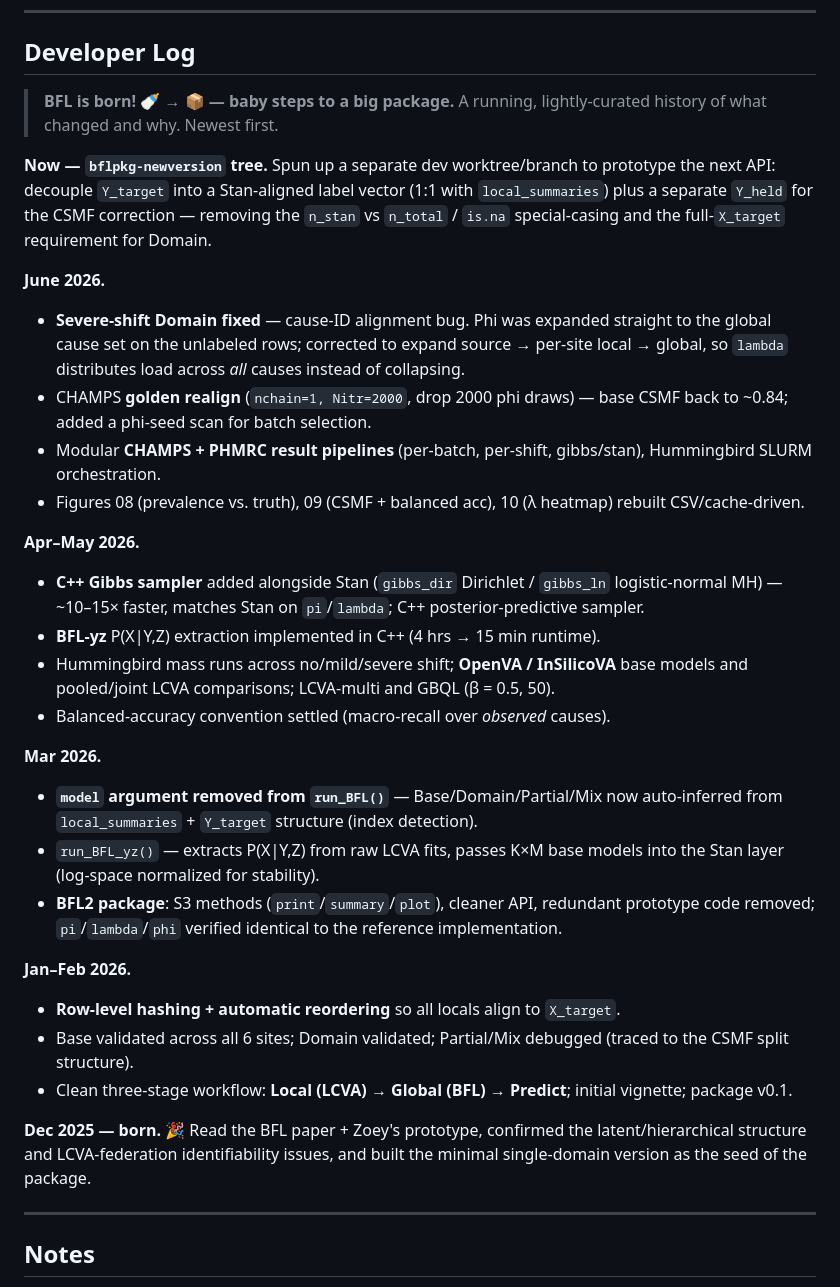
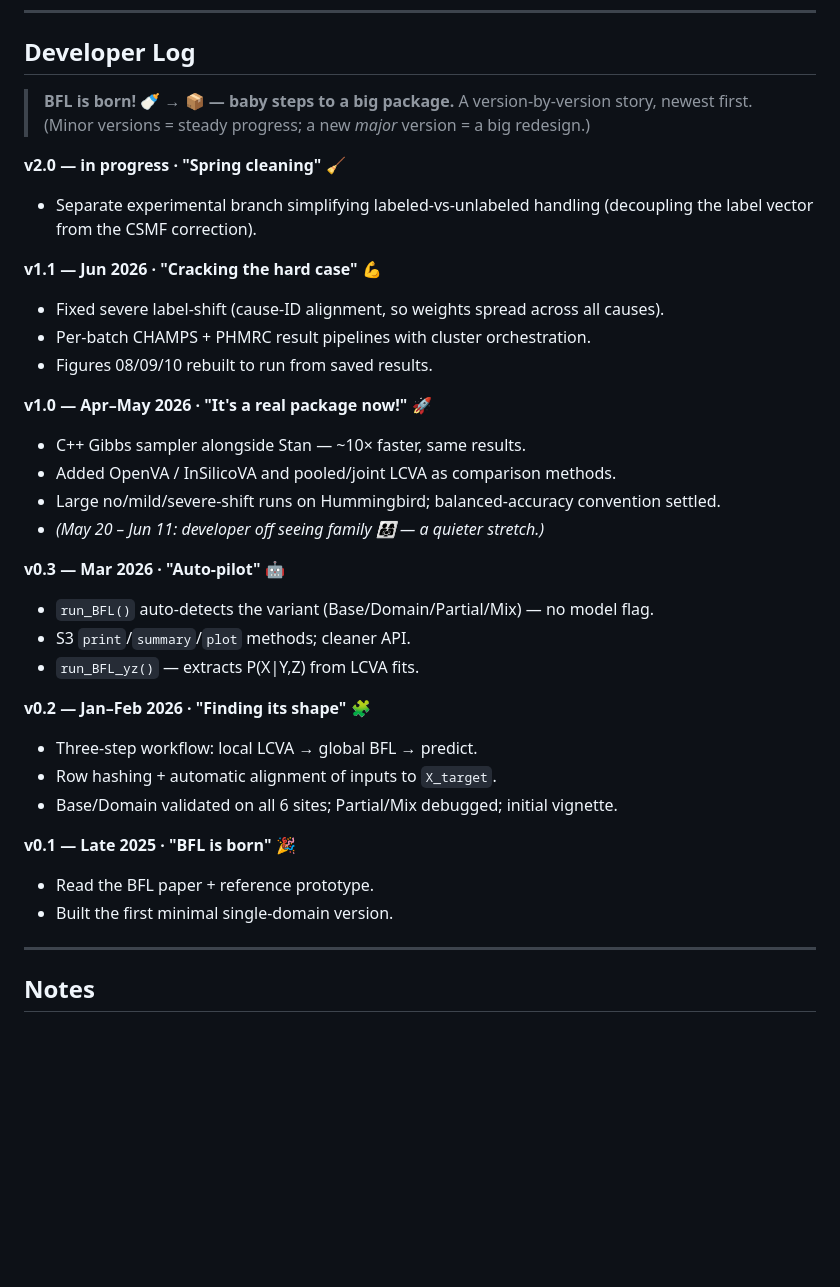
Before and after one commit to alphro/BFL, a Markdown page: README.md, the part around the change. Rendered like a GitHub page; blank space fills up the shorter version.

Commit message:
docs: versioned Developer Log with concise bullets

```diff
--- a/README.md
+++ b/README.md
@@ -194,33 +194,35 @@ An object of class `"BFL"`:
 
 ## Developer Log
 
-> **BFL is born! 🍼 → 📦 — baby steps to a big package.** A running, lightly-curated history of what changed and why. Newest first.
+> **BFL is born! 🍼 → 📦 — baby steps to a big package.** A version-by-version story, newest first. (Minor versions = steady progress; a new *major* version = a big redesign.)
 
-**Now — `bflpkg-newversion` tree.** Spun up a separate dev worktree/branch to prototype the next API: decouple `Y_target` into a Stan-aligned label vector (1:1 with `local_summaries`) plus a separate `Y_held` for the CSMF correction — removing the `n_stan` vs `n_total` / `is.na` special-casing and the full-`X_target` requirement for Domain.
+**v2.0 — in progress · "Spring cleaning" 🧹**
+- Separate experimental branch simplifying labeled-vs-unlabeled handling (decoupling the label vector from the CSMF correction).
 
-**June 2026.**
-- **Severe-shift Domain fixed** — cause-ID alignment bug. Phi was expanded straight to the global cause set on the unlabeled rows; corrected to expand source → per-site local → global, so `lambda` distributes load across *all* causes instead of collapsing.
-- CHAMPS **golden realign** (`nchain=1, Nitr=2000`, drop 2000 phi draws) — base CSMF back to ~0.84; added a phi-seed scan for batch selection.
-- Modular **CHAMPS + PHMRC result pipelines** (per-batch, per-shift, gibbs/stan), Hummingbird SLURM orchestration.
-- Figures 08 (prevalence vs. truth), 09 (CSMF + balanced acc), 10 (λ heatmap) rebuilt CSV/cache-driven.
+**v1.1 — Jun 2026 · "Cracking the hard case" 💪**
+- Fixed severe label-shift (cause-ID alignment, so weights spread across all causes).
+- Per-batch CHAMPS + PHMRC result pipelines with cluster orchestration.
+- Figures 08/09/10 rebuilt to run from saved results.
 
-**Apr–May 2026.**
-- **C++ Gibbs sampler** added alongside Stan (`gibbs_dir` Dirichlet / `gibbs_ln` logistic-normal MH) — ~10–15× faster, matches Stan on `pi`/`lambda`; C++ posterior-predictive sampler.
-- **BFL-yz** P(X|Y,Z) extraction implemented in C++ (4 hrs → 15 min runtime).
-- Hummingbird mass runs across no/mild/severe shift; **OpenVA / InSilicoVA** base models and pooled/joint LCVA comparisons; LCVA-multi and GBQL (β = 0.5, 50).
-- Balanced-accuracy convention settled (macro-recall over *observed* causes).
+**v1.0 — Apr–May 2026 · "It's a real package now!" 🚀**
+- C++ Gibbs sampler alongside Stan — ~10× faster, same results.
+- Added OpenVA / InSilicoVA and pooled/joint LCVA as comparison methods.
+- Large no/mild/severe-shift runs on Hummingbird; balanced-accuracy convention settled.
+- *(May 20 – Jun 11: developer off seeing family 👨‍👩‍👧 — a quieter stretch.)*
 
-**Mar 2026.**
-- **`model` argument removed from `run_BFL()`** — Base/Domain/Partial/Mix now auto-inferred from `local_summaries` + `Y_target` structure (index detection).
-- `run_BFL_yz()` — extracts P(X|Y,Z) from raw LCVA fits, passes K×M base models into the Stan layer (log-space normalized for stability).
-- **BFL2 package**: S3 methods (`print`/`summary`/`plot`), cleaner API, redundant prototype code removed; `pi`/`lambda`/`phi` verified identical to the reference implementation.
+**v0.3 — Mar 2026 · "Auto-pilot" 🤖**
+- `run_BFL()` auto-detects the variant (Base/Domain/Partial/Mix) — no model flag.
+- S3 `print`/`summary`/`plot` methods; cleaner API.
+- `run_BFL_yz()` — extracts P(X|Y,Z) from LCVA fits.
 
-**Jan–Feb 2026.**
-- **Row-level hashing + automatic reordering** so all locals align to `X_target`.
-- Base validated across all 6 sites; Domain validated; Partial/Mix debugged (traced to the CSMF split structure).
-- Clean three-stage workflow: **Local (LCVA) → Global (BFL) → Predict**; initial vignette; package v0.1.
+**v0.2 — Jan–Feb 2026 · "Finding its shape" 🧩**
+- Three-step workflow: local LCVA → global BFL → predict.
+- Row hashing + automatic alignment of inputs to `X_target`.
+- Base/Domain validated on all 6 sites; Partial/Mix debugged; initial vignette.
 
-**Dec 2025 — born. 🎉** Read the BFL paper + Zoey's prototype, confirmed the latent/hierarchical structure and LCVA-federation identifiability issues, and built the minimal single-domain version as the seed of the package.
+**v0.1 — Late 2025 · "BFL is born" 🎉**
+- Read the BFL paper + reference prototype.
+- Built the first minimal single-domain version.
 
 ---
 
```
